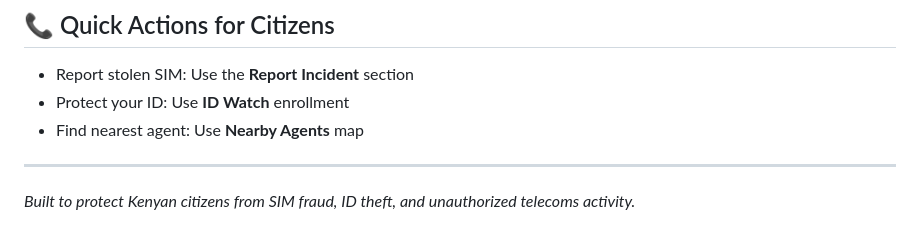
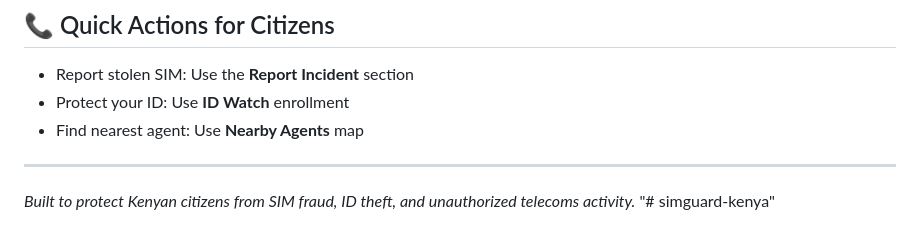
Before and after one commit to Colloprime/simguard-kenya, a Markdown page: README.md, the part around the change. GitHub-like rendering.

```diff
--- a/README.md
+++ b/README.md
@@ -86,3 +86,4 @@ simguard-kenya/
 ---
 
 *Built to protect Kenyan citizens from SIM fraud, ID theft, and unauthorized telecoms activity.*
+"# simguard-kenya"
```
